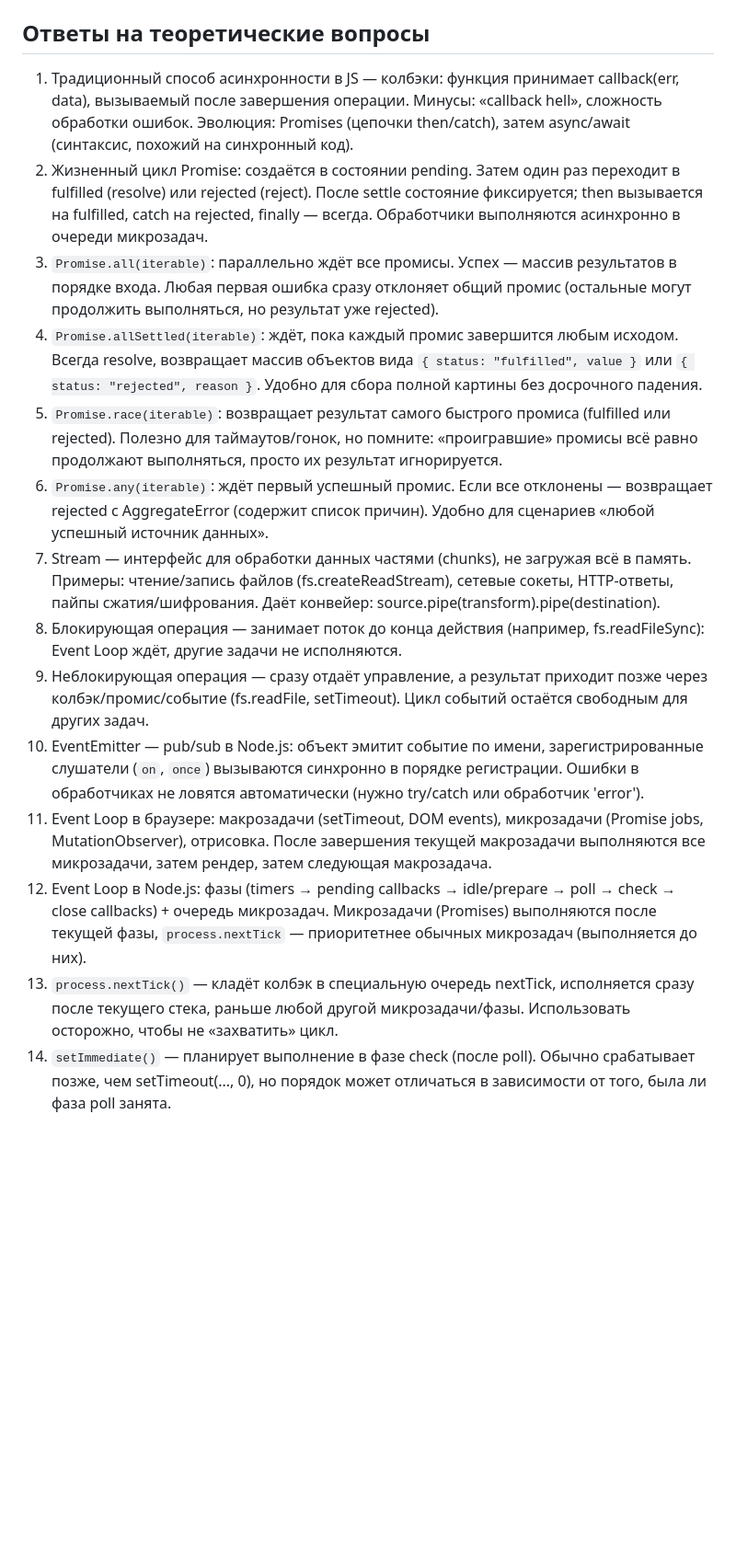
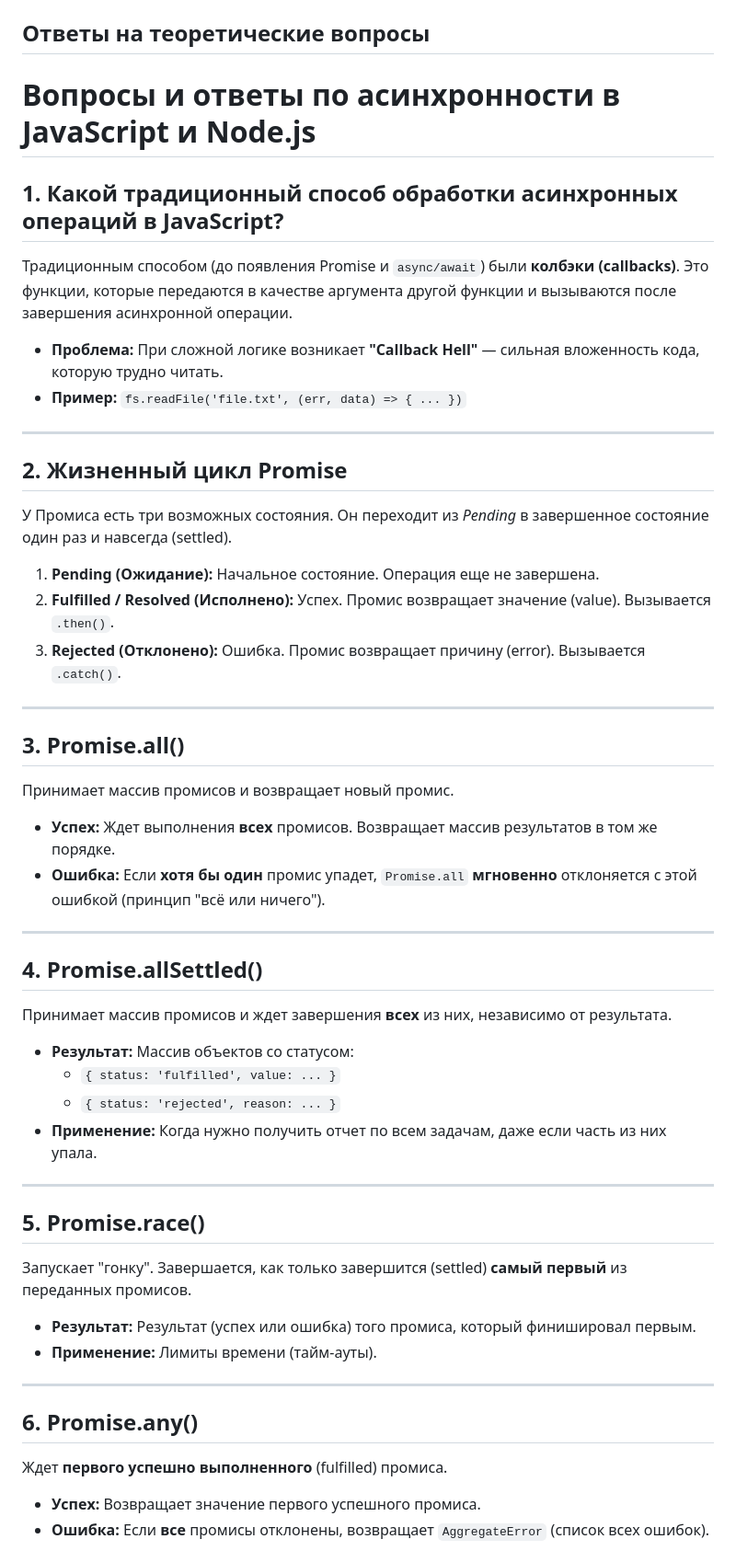
Before and after one commit to andrey-rom/design_patterns, a Markdown page: lab2_node.md, the part around one of its changes. Shown at 92% size. GitHub-like rendering; blank space fills up the shorter version.

```diff
--- a/lab2_node.md
+++ b/lab2_node.md
@@ -492,17 +492,54 @@ node task/index.js --verbose
 Бэкапы сохраняются в `./backups`, JSON снимок — `./students.json`.
 
 ## Ответы на теоретические вопросы
-1. Традиционный способ асинхронности в JS — колбэки: функция принимает callback(err, data), вызываемый после завершения операции. Минусы: «callback hell», сложность обработки ошибок. Эволюция: Promises (цепочки then/catch), затем async/await (синтаксис, похожий на синхронный код).
-2. Жизненный цикл Promise: создаётся в состоянии pending. Затем один раз переходит в fulfilled (resolve) или rejected (reject). После settle состояние фиксируется; then вызывается на fulfilled, catch на rejected, finally — всегда. Обработчики выполняются асинхронно в очереди микрозадач.
-3. `Promise.all(iterable)`: параллельно ждёт все промисы. Успех — массив результатов в порядке входа. Любая первая ошибка сразу отклоняет общий промис (остальные могут продолжить выполняться, но результат уже rejected).
-4. `Promise.allSettled(iterable)`: ждёт, пока каждый промис завершится любым исходом. Всегда resolve, возвращает массив объектов вида `{ status: "fulfilled", value }` или `{ status: "rejected", reason }`. Удобно для сбора полной картины без досрочного падения.
-5. `Promise.race(iterable)`: возвращает результат самого быстрого промиса (fulfilled или rejected). Полезно для таймаутов/гонок, но помните: «проигравшие» промисы всё равно продолжают выполняться, просто их результат игнорируется.
-6. `Promise.any(iterable)`: ждёт первый успешный промис. Если все отклонены — возвращает rejected с AggregateError (содержит список причин). Удобно для сценариев «любой успешный источник данных».
-7. Stream — интерфейс для обработки данных частями (chunks), не загружая всё в память. Примеры: чтение/запись файлов (fs.createReadStream), сетевые сокеты, HTTP-ответы, пайпы сжатия/шифрования. Даёт конвейер: source.pipe(transform).pipe(destination).
-8. Блокирующая операция — занимает поток до конца действия (например, fs.readFileSync): Event Loop ждёт, другие задачи не исполняются.
-9. Неблокирующая операция — сразу отдаёт управление, а результат приходит позже через колбэк/промис/событие (fs.readFile, setTimeout). Цикл событий остаётся свободным для других задач.
-10. EventEmitter — pub/sub в Node.js: объект эмитит событие по имени, зарегистрированные слушатели (`on`, `once`) вызываются синхронно в порядке регистрации. Ошибки в обработчиках не ловятся автоматически (нужно try/catch или обработчик 'error').
-11. Event Loop в браузере: макрозадачи (setTimeout, DOM events), микрозадачи (Promise jobs, MutationObserver), отрисовка. После завершения текущей макрозадачи выполняются все микрозадачи, затем рендер, затем следующая макрозадача.
-12. Event Loop в Node.js: фазы (timers → pending callbacks → idle/prepare → poll → check → close callbacks) + очередь микрозадач. Микрозадачи (Promises) выполняются после текущей фазы, `process.nextTick` — приоритетнее обычных микрозадач (выполняется до них).
-13. `process.nextTick()` — кладёт колбэк в специальную очередь nextTick, исполняется сразу после текущего стека, раньше любой другой микрозадачи/фазы. Использовать осторожно, чтобы не «захватить» цикл.
-14. `setImmediate()` — планирует выполнение в фазе check (после poll). Обычно срабатывает позже, чем setTimeout(..., 0), но порядок может отличаться в зависимости от того, была ли фаза poll занята.
+# Вопросы и ответы по асинхронности в JavaScript и Node.js
+
+## 1. Какой традиционный способ обработки асинхронных операций в JavaScript?
+Традиционным способом (до появления Promise и `async/await`) были **колбэки (callbacks)**. Это функции, которые передаются в качестве аргумента другой функции и вызываются после завершения асинхронной операции.
+
+* **Проблема:** При сложной логике возникает **"Callback Hell"** — сильная вложенность кода, которую трудно читать.
+* **Пример:** `fs.readFile('file.txt', (err, data) => { ... })`
+
+---
+
+## 2. Жизненный цикл Promise
+У Промиса есть три возможных состояния. Он переходит из *Pending* в завершенное состояние один раз и навсегда (settled).
+
+1.  **Pending (Ожидание):** Начальное состояние. Операция еще не завершена.
+2.  **Fulfilled / Resolved (Исполнено):** Успех. Промис возвращает значение (value). Вызывается `.then()`.
+3.  **Rejected (Отклонено):** Ошибка. Промис возвращает причину (error). Вызывается `.catch()`.
+
+---
+
+## 3. Promise.all()
+Принимает массив промисов и возвращает новый промис.
+
+* **Успех:** Ждет выполнения **всех** промисов. Возвращает массив результатов в том же порядке.
+* **Ошибка:** Если **хотя бы один** промис упадет, `Promise.all` **мгновенно** отклоняется с этой ошибкой (принцип "всё или ничего").
+
+---
+
+## 4. Promise.allSettled()
+Принимает массив промисов и ждет завершения **всех** из них, независимо от результата.
+
+* **Результат:** Массив объектов со статусом:
+    * `{ status: 'fulfilled', value: ... }`
+    * `{ status: 'rejected', reason: ... }`
+* **Применение:** Когда нужно получить отчет по всем задачам, даже если часть из них упала.
+
+---
+
+## 5. Promise.race()
+Запускает "гонку". Завершается, как только завершится (settled) **самый первый** из переданных промисов.
+
+* **Результат:** Результат (успех или ошибка) того промиса, который финишировал первым.
+* **Применение:** Лимиты времени (тайм-ауты).
+
+---
+
+## 6. Promise.any()
+Ждет **первого успешно выполненного** (fulfilled) промиса.
+
+* **Успех:** Возвращает значение первого успешного промиса.
+* **Ошибка:** Если **все** промисы отклонены, возвращает `AggregateError` (список всех ошибок).
+
```
Also changed, not shown: other parts of lab2_node.md (+78 -0 lines).
